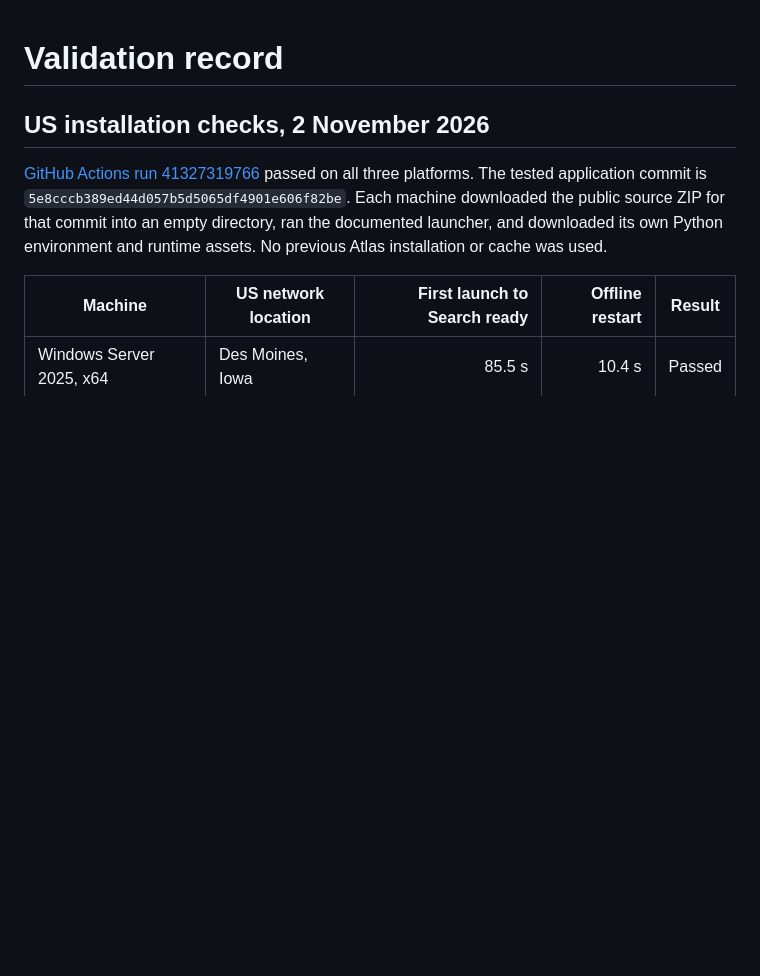
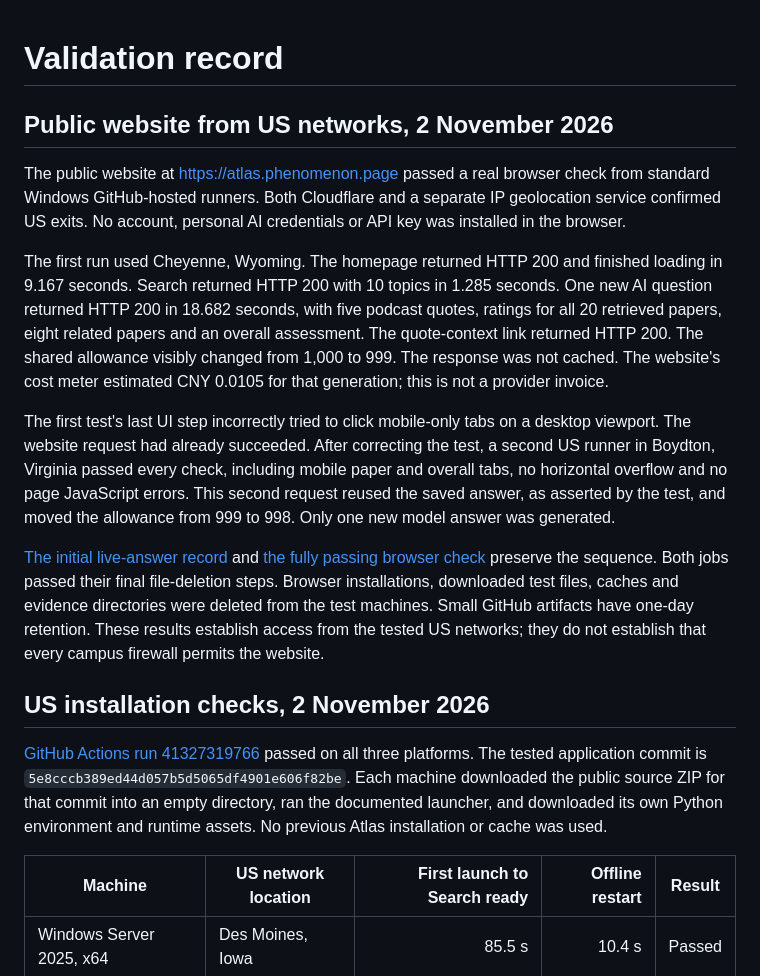
Before and after one commit to Jiahua-SUN/phenomenon-atlas, a Markdown page: VALIDATION.md, the part around the change. Rendered like a GitHub page; blank space fills up the shorter version.

Commit message:
Record successful public website use from two US networks

```diff
--- a/VALIDATION.md
+++ b/VALIDATION.md
@@ -1,4 +1,14 @@
 # Validation record
+
+## Public website from US networks, 2 November 2026
+
+The public website at https://atlas.phenomenon.page passed a real browser check from standard Windows GitHub-hosted runners. Both Cloudflare and a separate IP geolocation service confirmed US exits. No account, personal AI credentials or API key was installed in the browser.
+
+The first run used Cheyenne, Wyoming. The homepage returned HTTP 200 and finished loading in 9.167 seconds. Search returned HTTP 200 with 10 topics in 1.285 seconds. One new AI question returned HTTP 200 in 18.682 seconds, with five podcast quotes, ratings for all 20 retrieved papers, eight related papers and an overall assessment. The quote-context link returned HTTP 200. The shared allowance visibly changed from 1,000 to 999. The response was not cached. The website's cost meter estimated CNY 0.0105 for that generation; this is not a provider invoice.
+
+The first test's last UI step incorrectly tried to click mobile-only tabs on a desktop viewport. The website request had already succeeded. After correcting the test, a second US runner in Boydton, Virginia passed every check, including mobile paper and overall tabs, no horizontal overflow and no page JavaScript errors. This second request reused the saved answer, as asserted by the test, and moved the allowance from 999 to 998. Only one new model answer was generated.
+
+[The initial live-answer record](https://github.com/Jiahua-SUN/phenomenon-atlas/actions/runs/41329915085) and [the fully passing browser check](https://github.com/Jiahua-SUN/phenomenon-atlas/actions/runs/41330356984) preserve the sequence. Both jobs passed their final file-deletion steps. Browser installations, downloaded test files, caches and evidence directories were deleted from the test machines. Small GitHub artifacts have one-day retention. These results establish access from the tested US networks; they do not establish that every campus firewall permits the website.
 
 ## US installation checks, 2 November 2026
 
```
